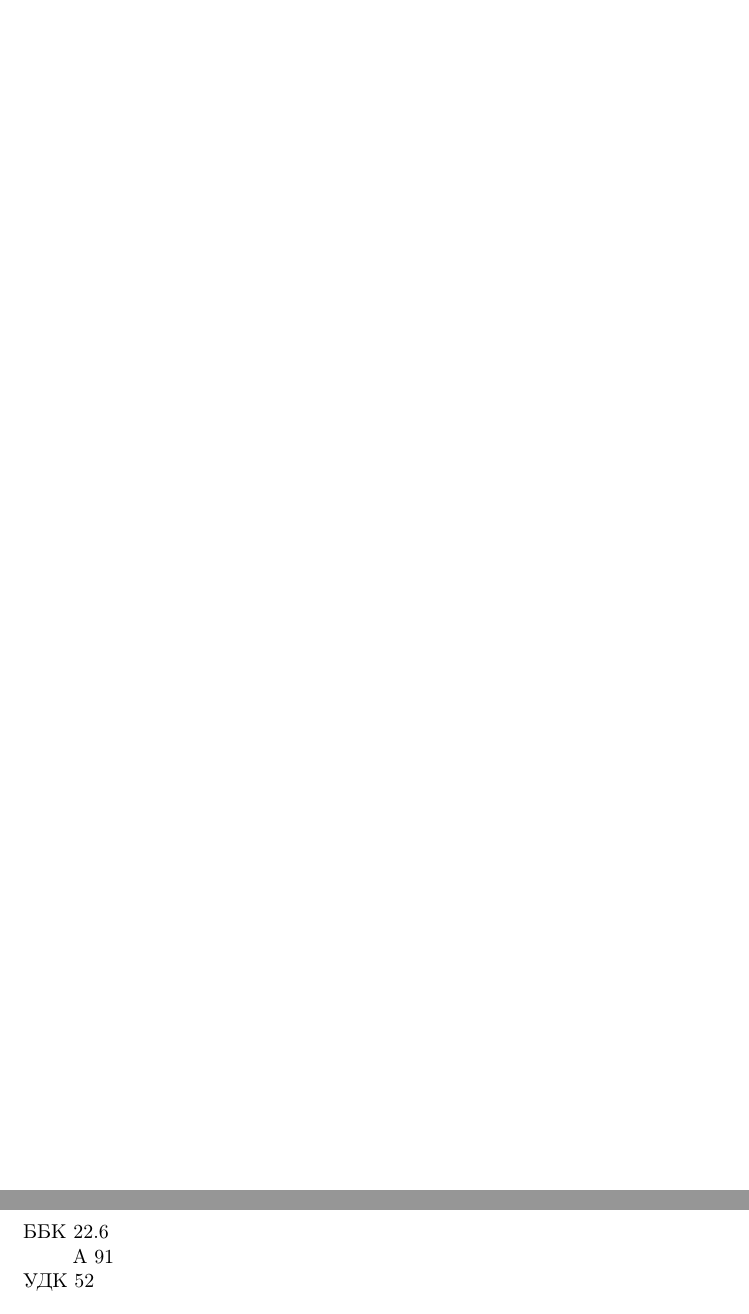
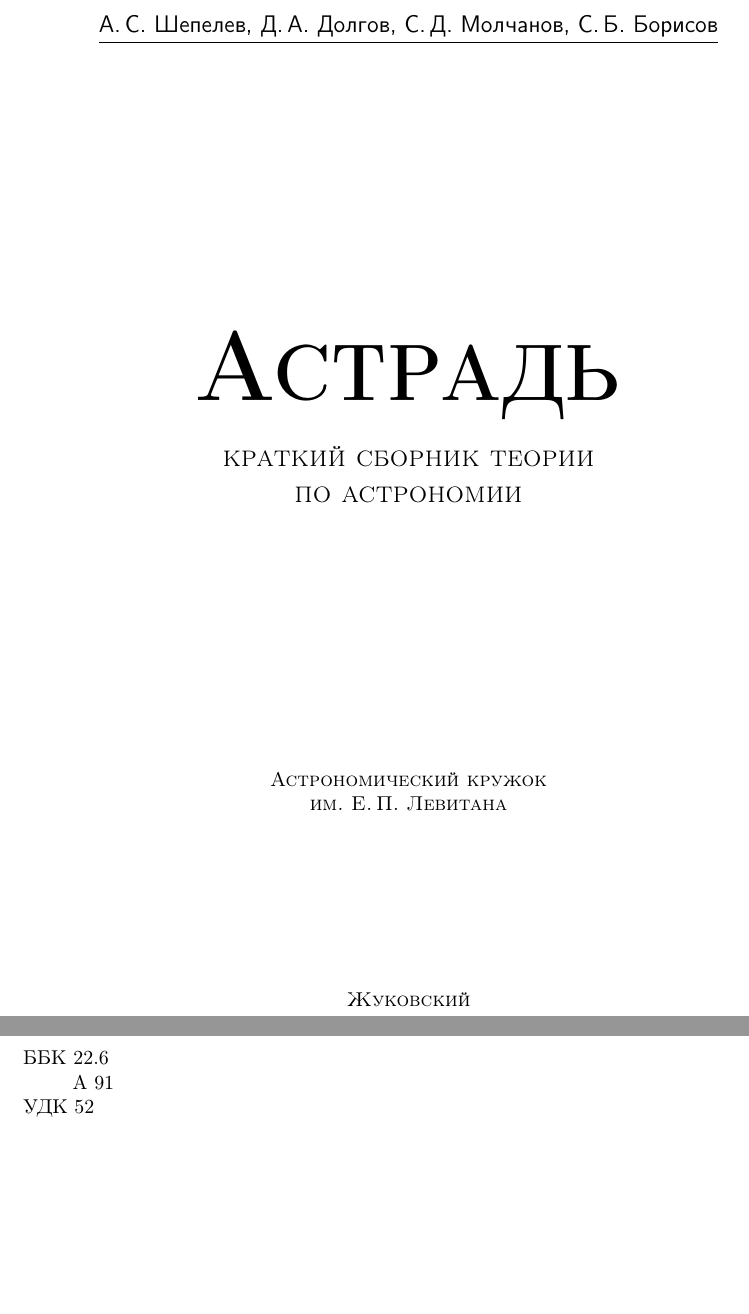
Before and after one commit to alex-w/astro.notebook, a LaTeX document (astro-notebook.tex, which reads sys/title.tex): two parts of pages 1 and 2 of 65, joined at a grey line, cut at the place of the change, the shorter picture padded with empty space. Compiled offline with pdfLaTeX.

Commit message:
FINAL VERSION OF FIRST PUBLISHING

```diff
--- a/astro-notebook.tex
+++ b/astro-notebook.tex
@@ -132,4 +132,3 @@
 
 %%% main
 \begin{document}
-\includepdf[pages=-]{sys/empty-page.pdf}
--- /dev/null
+++ b/sys/title.tex
@@ -0,0 +1,15 @@
+\thispagestyle{empty}
+\begin{center}
+	{\sffamily \large А.\,С.~Шепелев, Д.\,А.~Долгов, С.\,Д.~Молчанов, С.\,Б.~Борисов}\\[-7pt]
+
+	\rule{0.88\tw}{0.7pt} \\[12pc]
+
+
+
+	\scalebox{2}{\Huge \bfseries \scshape Астрадь}\\[1pc]
+	{\Large \scshape краткий сборник теории\\[.5pc] по астрономии}\\[4pc]
+	\vfill
+	{\scshape Астрономический кружок\\ им.~Е.\,П.~Левитана}
+	\vfill
+	{\scshape Жуковский \\ 2018}
+\end{center}
```
Also changed, not shown: sys/authors.tex (+1 -1 lines), img/planet-config.png, img/spher-trigonom.pdf, astro-notebook.tex (6 more changed lines).
